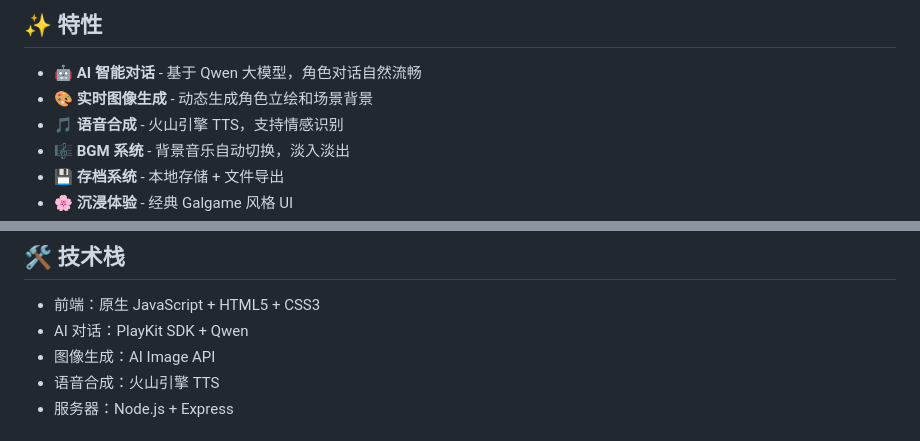
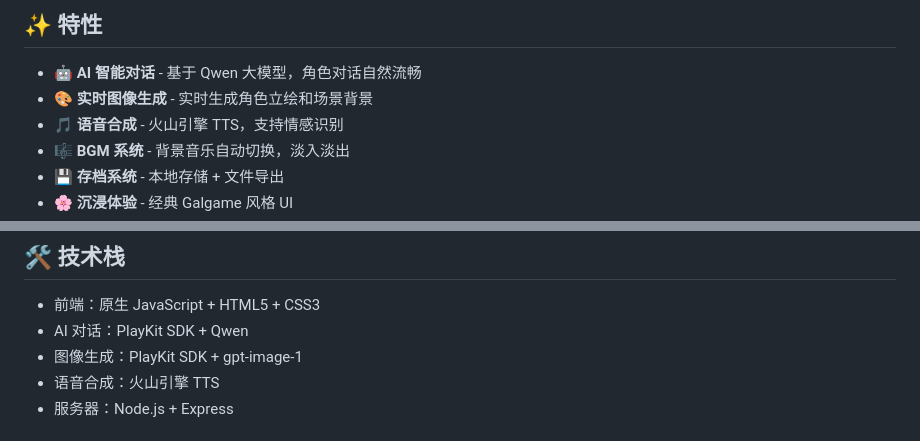
Before and after one commit to PlayKit-ai/Example-JS-Avg, a Markdown page: README.md, 2 parts joined by grey strips. Drawn GitHub-style.

Commit message:
喵喵喵

```diff
--- a/README.md
+++ b/README.md
@@ -7,7 +7,7 @@
 ## ✨ 特性
 
 - 🤖 **AI 智能对话** - 基于 Qwen 大模型，角色对话自然流畅
-- 🎨 **实时图像生成** - 动态生成角色立绘和场景背景
+- 🎨 **实时图像生成** - 实时生成角色立绘和场景背景
 - 🎵 **语音合成** - 火山引擎 TTS，支持情感识别
 - 🎼 **BGM 系统** - 背景音乐自动切换，淡入淡出
 - 💾 **存档系统** - 本地存储 + 文件导出
@@ -105,7 +105,7 @@ const TTS_CONFIG = {
 
 - 前端：原生 JavaScript + HTML5 + CSS3
 - AI 对话：PlayKit SDK + Qwen
-- 图像生成：AI Image API
+- 图像生成：PlayKit SDK + gpt-image-1
 - 语音合成：火山引擎 TTS
 - 服务器：Node.js + Express
 
```
